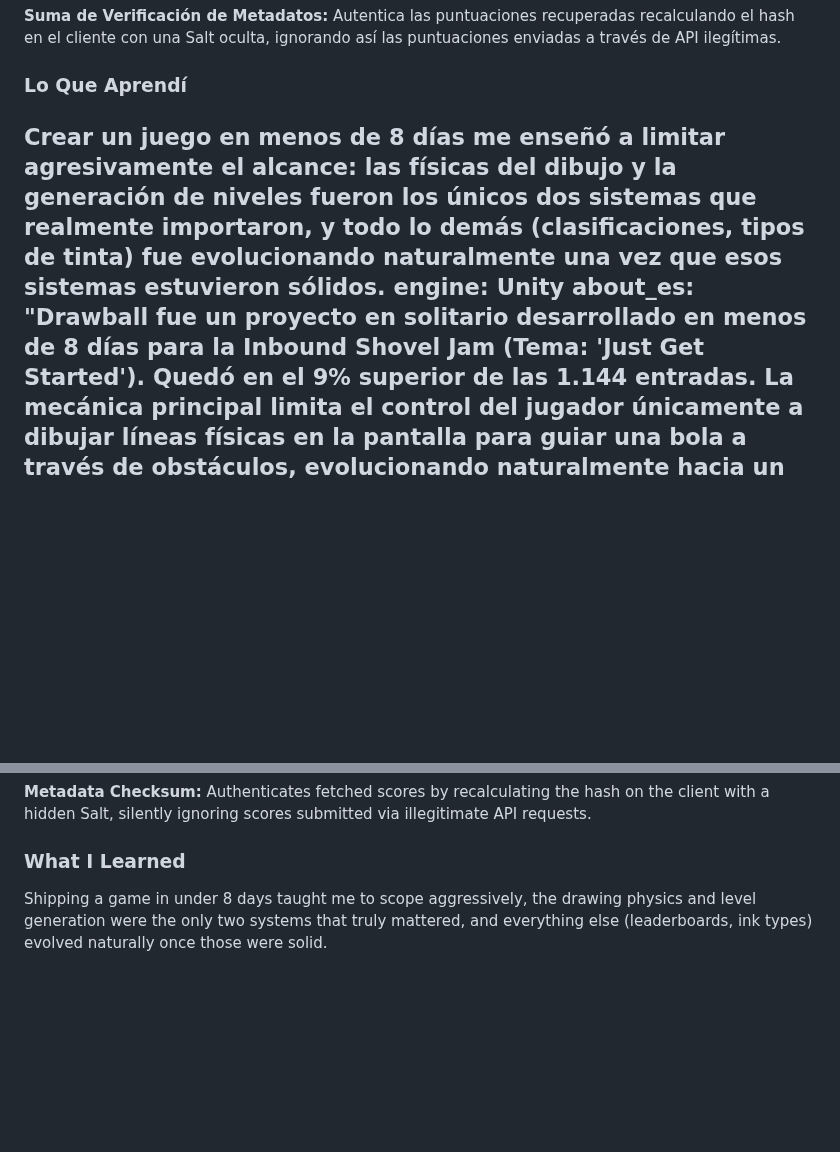
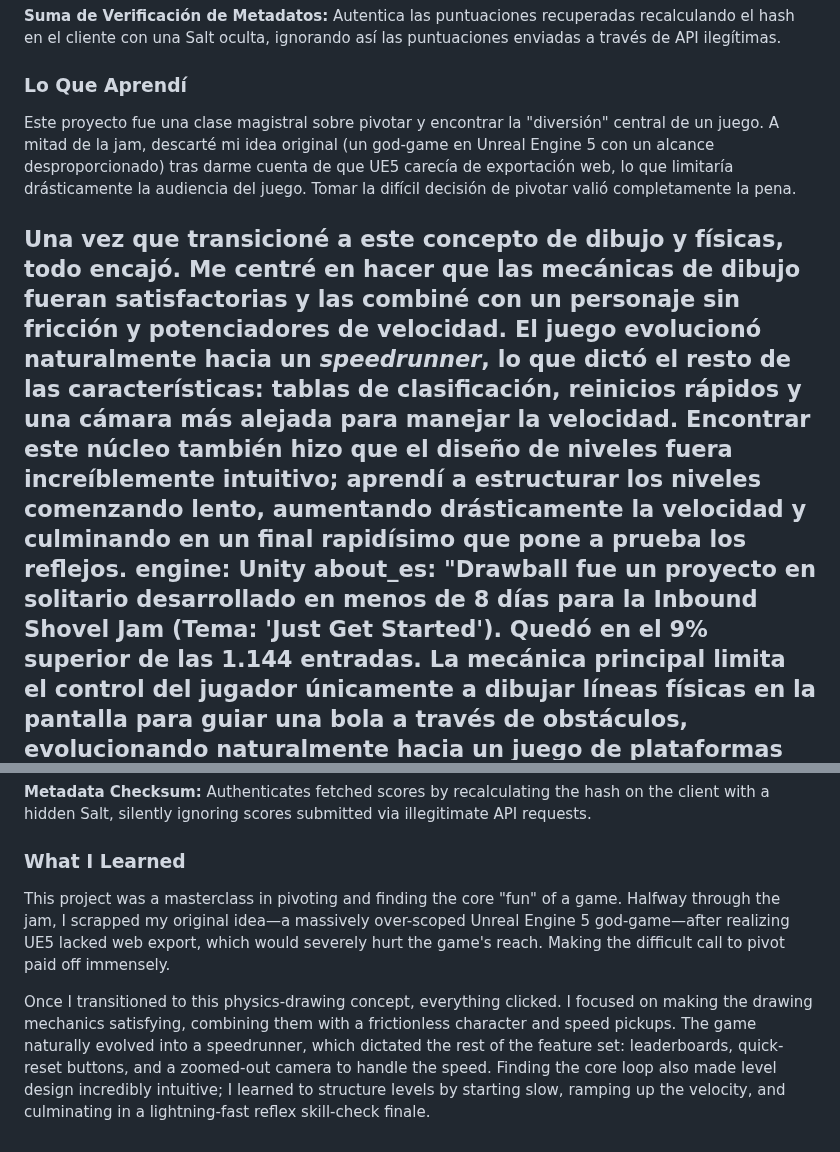
Before and after one commit to Zum0DePapaya/portfolio-cms, a Markdown page: src/projects/drawball.md, 2 parts joined by grey strips. Drawn GitHub-style; blank space fills up the shorter version.

Commit message:
Rewrite What I Learned section in Drawball

```diff
--- a/src/projects/drawball.md
+++ b/src/projects/drawball.md
@@ -120,7 +120,9 @@ body_es: |-
 
   ### Lo Que Aprendí
 
-  Crear un juego en menos de 8 días me enseñó a limitar agresivamente el alcance: las físicas del dibujo y la generación de niveles fueron los únicos dos sistemas que realmente importaron, y todo lo demás (clasificaciones, tipos de tinta) fue evolucionando naturalmente una vez que esos sistemas estuvieron sólidos.
+  Este proyecto fue una clase magistral sobre pivotar y encontrar la "diversión" central de un juego. A mitad de la jam, descarté mi idea original (un god-game en Unreal Engine 5 con un alcance desproporcionado) tras darme cuenta de que UE5 carecía de exportación web, lo que limitaría drásticamente la audiencia del juego. Tomar la difícil decisión de pivotar valió completamente la pena.
+
+  Una vez que transicioné a este concepto de dibujo y físicas, todo encajó. Me centré en hacer que las mecánicas de dibujo fueran satisfactorias y las combiné con un personaje sin fricción y potenciadores de velocidad. El juego evolucionó naturalmente hacia un *speedrunner*, lo que dictó el resto de las características: tablas de clasificación, reinicios rápidos y una cámara más alejada para manejar la velocidad. Encontrar este núcleo también hizo que el diseño de niveles fuera increíblemente intuitivo; aprendí a estructurar los niveles comenzando lento, aumentando drásticamente la velocidad y culminando en un final rapidísimo que pone a prueba los reflejos.
 engine: Unity
 about_es: "Drawball fue un proyecto en solitario desarrollado en menos de 8 días para la Inbound Shovel Jam (Tema: 'Just Get Started'). Quedó en el 9% superior de las 1.144 entradas. La mecánica principal limita el control del jugador únicamente a dibujar líneas físicas en la pantalla para guiar una bola a través de obstáculos, evolucionando naturalmente hacia un juego de plataformas de velocidad rápida."
 about: "Drawball was a solo project built in under 8 days for the Inbound Shovel Jam (Theme: 'Just Get Started'). It placed in the top 9% out of 1,144 entries. The core mechanic limits player control entirely to drawing physical lines on the screen to guide a ball through obstacles, naturally evolving into a fast-paced speedrunning platformer."
@@ -241,4 +243,6 @@ public static string GenerateChecksum(string rawScoreString)
 
 ### What I Learned
 
-Shipping a game in under 8 days taught me to scope aggressively, the drawing physics and level generation were the only two systems that truly mattered, and everything else (leaderboards, ink types) evolved naturally once those were solid.
+This project was a masterclass in pivoting and finding the core "fun" of a game. Halfway through the jam, I scrapped my original idea—a massively over-scoped Unreal Engine 5 god-game—after realizing UE5 lacked web export, which would severely hurt the game's reach. Making the difficult call to pivot paid off immensely.
+
+Once I transitioned to this physics-drawing concept, everything clicked. I focused on making the drawing mechanics satisfying, combining them with a frictionless character and speed pickups. The game naturally evolved into a speedrunner, which dictated the rest of the feature set: leaderboards, quick-reset buttons, and a zoomed-out camera to handle the speed. Finding the core loop also made level design incredibly intuitive; I learned to structure levels by starting slow, ramping up the velocity, and culminating in a lightning-fast reflex skill-check finale.
```
